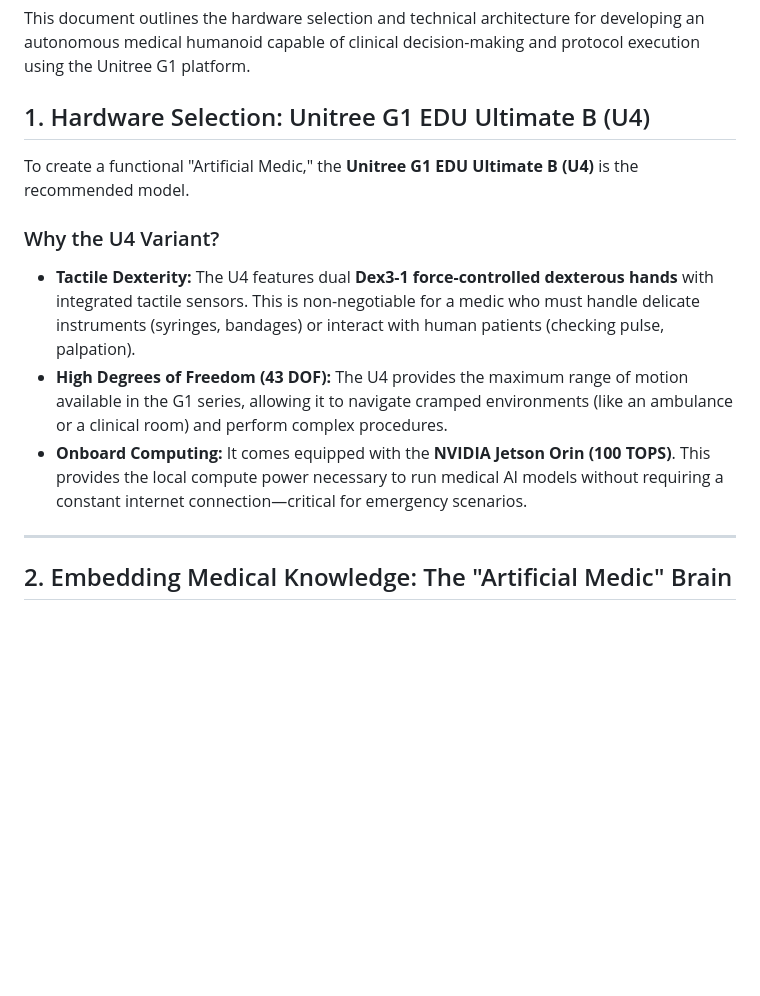
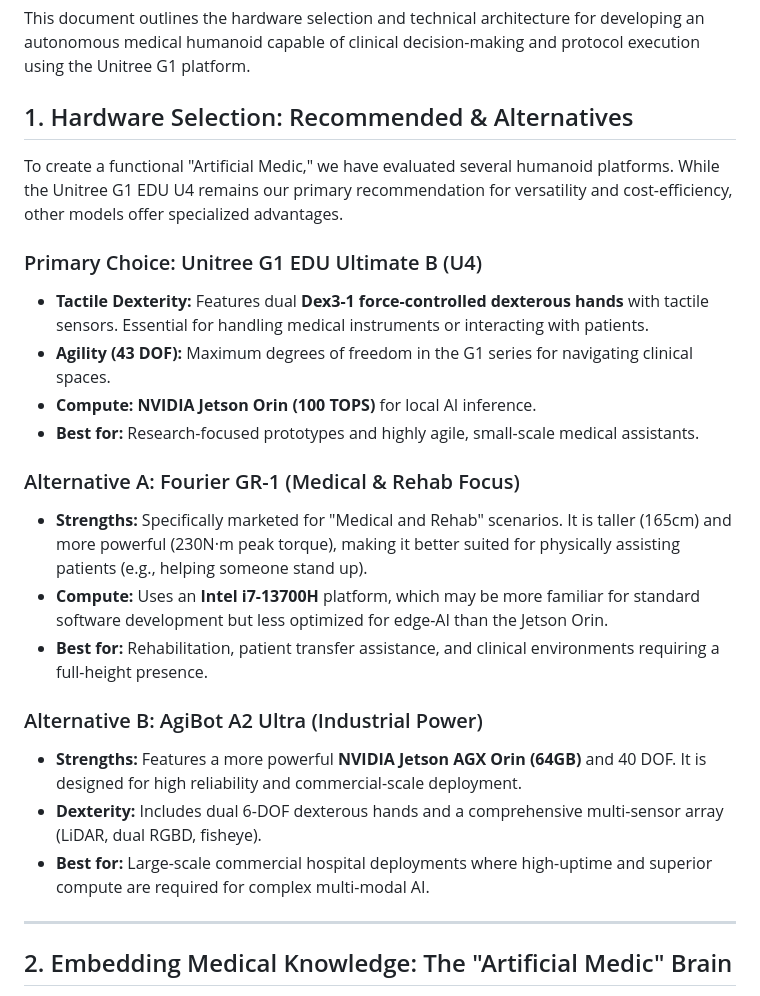
Before and after one commit to eddieg73/NURA, a Markdown page: ARTIFICIAL_MEDIC_PROPOSAL.md, the part around the change. Drawn GitHub-style; blank space fills up the shorter version.

Commit message:
Update Artificial Medic proposal with alternative humanoid platforms (Fourier GR-1 and AgiBot A2).
Co-authored-by: eddieg73 <96362849+eddieg73@users.noreply.github.com>

```diff
--- a/ARTIFICIAL_MEDIC_PROPOSAL.md
+++ b/ARTIFICIAL_MEDIC_PROPOSAL.md
@@ -2,14 +2,25 @@
 
 This document outlines the hardware selection and technical architecture for developing an autonomous medical humanoid capable of clinical decision-making and protocol execution using the Unitree G1 platform.
 
-## 1. Hardware Selection: Unitree G1 EDU Ultimate B (U4)
+## 1. Hardware Selection: Recommended & Alternatives
 
-To create a functional "Artificial Medic," the **Unitree G1 EDU Ultimate B (U4)** is the recommended model.
+To create a functional "Artificial Medic," we have evaluated several humanoid platforms. While the Unitree G1 EDU U4 remains our primary recommendation for versatility and cost-efficiency, other models offer specialized advantages.
 
-### Why the U4 Variant?
-*   **Tactile Dexterity:** The U4 features dual **Dex3-1 force-controlled dexterous hands** with integrated tactile sensors. This is non-negotiable for a medic who must handle delicate instruments (syringes, bandages) or interact with human patients (checking pulse, palpation).
-*   **High Degrees of Freedom (43 DOF):** The U4 provides the maximum range of motion available in the G1 series, allowing it to navigate cramped environments (like an ambulance or a clinical room) and perform complex procedures.
-*   **Onboard Computing:** It comes equipped with the **NVIDIA Jetson Orin (100 TOPS)**. This provides the local compute power necessary to run medical AI models without requiring a constant internet connection—critical for emergency scenarios.
+### Primary Choice: Unitree G1 EDU Ultimate B (U4)
+*   **Tactile Dexterity:** Features dual **Dex3-1 force-controlled dexterous hands** with tactile sensors. Essential for handling medical instruments or interacting with patients.
+*   **Agility (43 DOF):** Maximum degrees of freedom in the G1 series for navigating clinical spaces.
+*   **Compute:** **NVIDIA Jetson Orin (100 TOPS)** for local AI inference.
+*   **Best for:** Research-focused prototypes and highly agile, small-scale medical assistants.
+
+### Alternative A: Fourier GR-1 (Medical & Rehab Focus)
+*   **Strengths:** Specifically marketed for "Medical and Rehab" scenarios. It is taller (165cm) and more powerful (230N·m peak torque), making it better suited for physically assisting patients (e.g., helping someone stand up).
+*   **Compute:** Uses an **Intel i7-13700H** platform, which may be more familiar for standard software development but less optimized for edge-AI than the Jetson Orin.
+*   **Best for:** Rehabilitation, patient transfer assistance, and clinical environments requiring a full-height presence.
+
+### Alternative B: AgiBot A2 Ultra (Industrial Power)
+*   **Strengths:** Features a more powerful **NVIDIA Jetson AGX Orin (64GB)** and 40 DOF. It is designed for high reliability and commercial-scale deployment.
+*   **Dexterity:** Includes dual 6-DOF dexterous hands and a comprehensive multi-sensor array (LiDAR, dual RGBD, fisheye).
+*   **Best for:** Large-scale commercial hospital deployments where high-uptime and superior compute are required for complex multi-modal AI.
 
 ---
 
```
